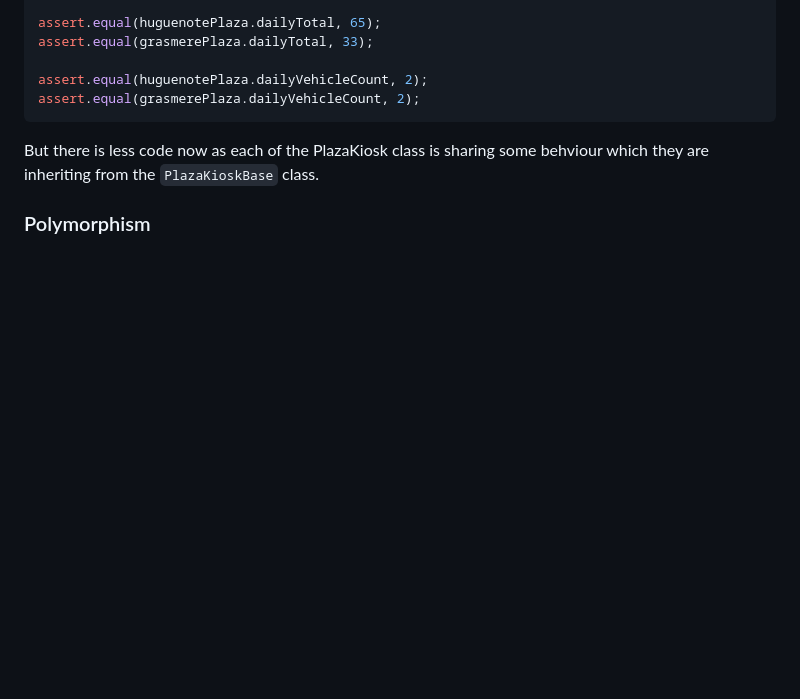
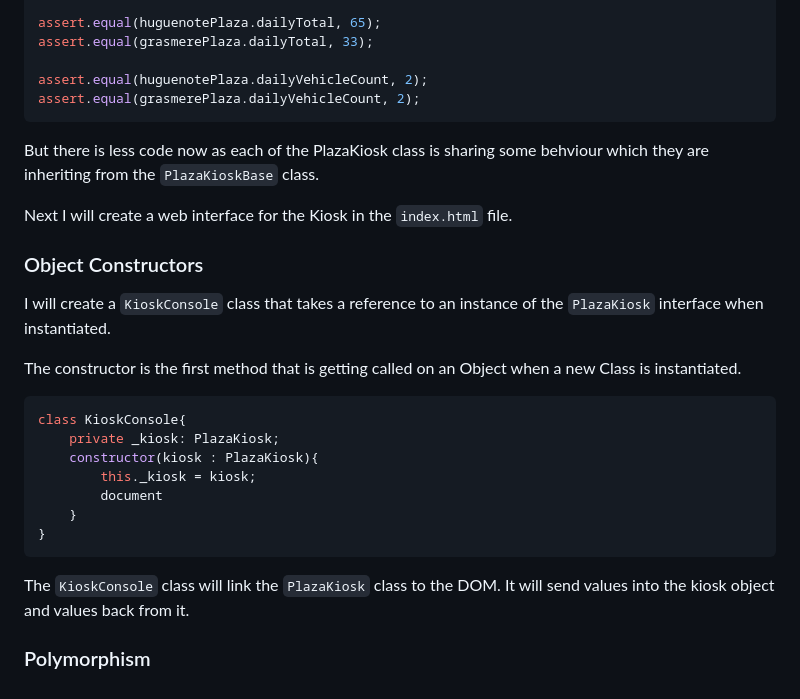
Before and after one commit to avermeulen/object-oriented-programming-introduction, a Markdown page: README.md, the part around the change printed below. Drawn GitHub-style; blank space fills up the shorter version.

````diff
--- a/README.md
+++ b/README.md
@@ -332,4 +336,24 @@ assert.equal(grasmerePlaza.dailyVehicleCount, 2);
 
 But there is less code now as each of the PlazaKiosk class is sharing some behviour which they are inheriting from the `PlazaKioskBase` class.
 
+Next I will create a web interface for the Kiosk in the `index.html` file.
+
+### Object Constructors
+
+I will create a `KioskConsole` class that takes a reference to an instance of the `PlazaKiosk` interface when instantiated.
+
+The constructor is the first method that is getting called on an Object when a new Class is instantiated.
+
+```typescript
+class KioskConsole{
+    private _kiosk: PlazaKiosk;
+    constructor(kiosk : PlazaKiosk){
+        this._kiosk = kiosk;
+        document
+    }
+}
+```
+
+The `KioskConsole` class will link the `PlazaKiosk` class to the DOM. It will send values into the kiosk object and values back from it.
+
 ### Polymorphism
````
Also changed, not shown: other parts of README.md (+5 -1 lines), images/grasmere-plaza.jpg (added), images/huguenot-plaza.jpg (added), 8 other files.
